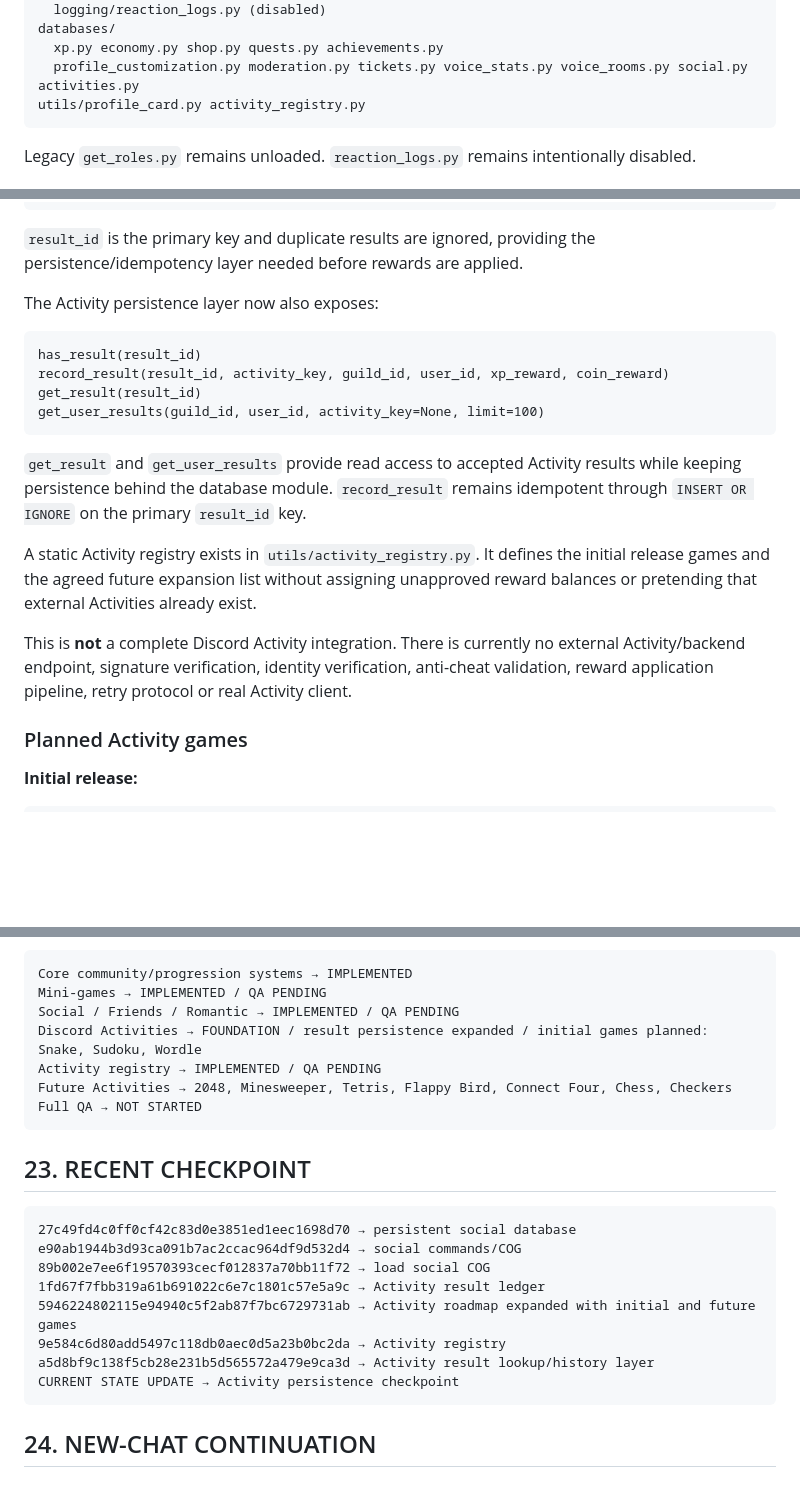
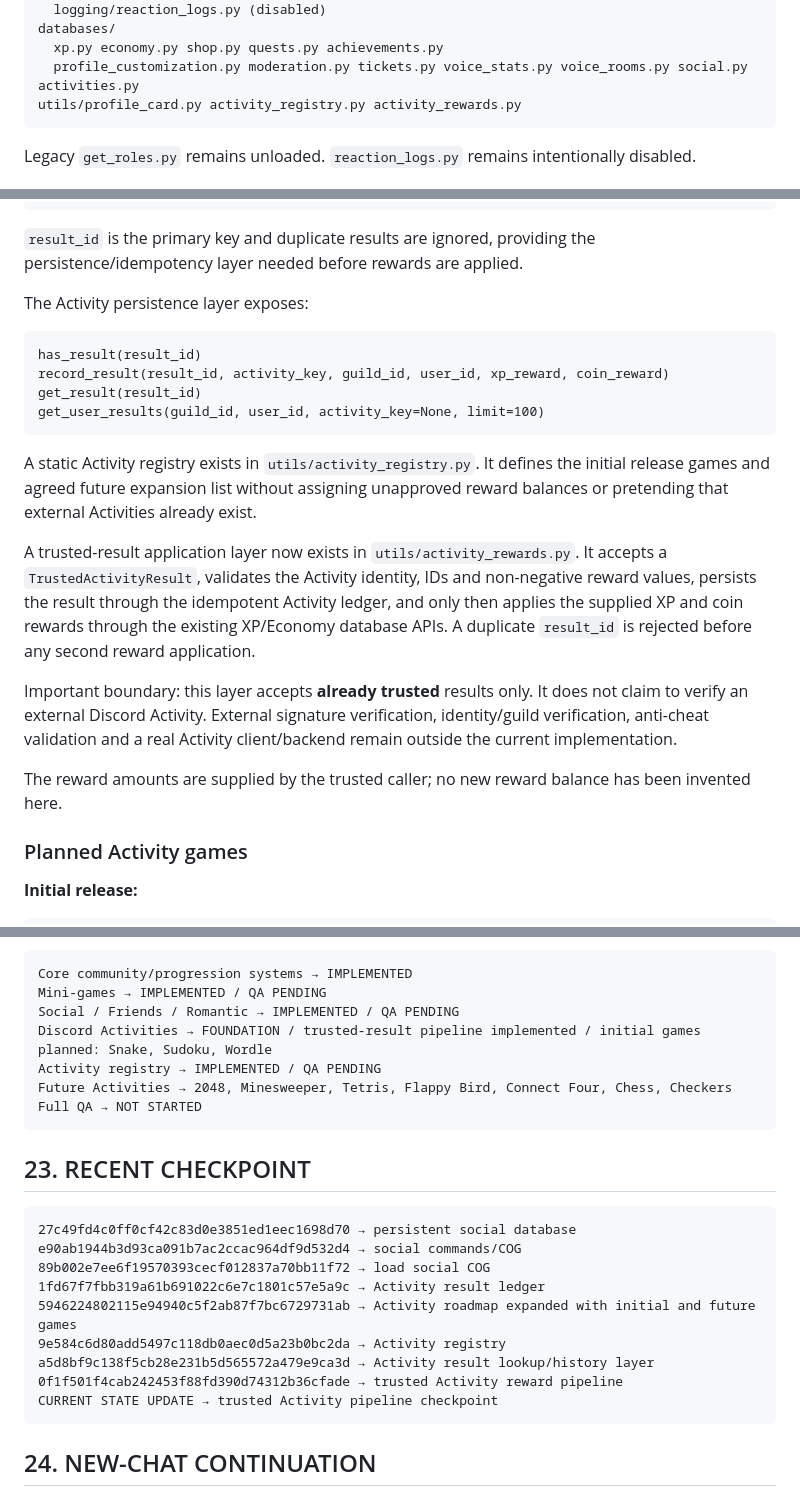
Before and after one commit to Kerdor/InsaneBot-discord, a Markdown page: PROJECT_STATE.md, 3 parts joined by grey strips. Rendered like a GitHub page; blank space fills up the shorter version.

Commit message:
docs: record trusted Activity reward pipeline

````diff
--- a/PROJECT_STATE.md
+++ b/PROJECT_STATE.md
@@ -64,7 +64,7 @@ cogs/
 databases/
   xp.py economy.py shop.py quests.py achievements.py
   profile_customization.py moderation.py tickets.py voice_stats.py voice_rooms.py social.py activities.py
-utils/profile_card.py activity_registry.py
+utils/profile_card.py activity_registry.py activity_rewards.py
 ```
 
 Legacy `get_roles.py` remains unloaded. `reaction_logs.py` remains intentionally disabled.
@@ -285,7 +285,7 @@ received_at
 
 `result_id` is the primary key and duplicate results are ignored, providing the persistence/idempotency layer needed before rewards are applied.
 
-The Activity persistence layer now also exposes:
+The Activity persistence layer exposes:
 
 ```text
 has_result(result_id)
@@ -294,11 +294,13 @@ get_result(result_id)
 get_user_results(guild_id, user_id, activity_key=None, limit=100)
 ```
 
-`get_result` and `get_user_results` provide read access to accepted Activity results while keeping persistence behind the database module. `record_result` remains idempotent through `INSERT OR IGNORE` on the primary `result_id` key.
+A static Activity registry exists in `utils/activity_registry.py`. It defines the initial release games and agreed future expansion list without assigning unapproved reward balances or pretending that external Activities already exist.
 
-A static Activity registry exists in `utils/activity_registry.py`. It defines the initial release games and the agreed future expansion list without assigning unapproved reward balances or pretending that external Activities already exist.
+A trusted-result application layer now exists in `utils/activity_rewards.py`. It accepts a `TrustedActivityResult`, validates the Activity identity, IDs and non-negative reward values, persists the result through the idempotent Activity ledger, and only then applies the supplied XP and coin rewards through the existing XP/Economy database APIs. A duplicate `result_id` is rejected before any second reward application.
 
-This is **not** a complete Discord Activity integration. There is currently no external Activity/backend endpoint, signature verification, identity verification, anti-cheat validation, reward application pipeline, retry protocol or real Activity client.
+Important boundary: this layer accepts **already trusted** results only. It does not claim to verify an external Discord Activity. External signature verification, identity/guild verification, anti-cheat validation and a real Activity client/backend remain outside the current implementation.
+
+The reward amounts are supplied by the trusted caller; no new reward balance has been invented here.
 
 ### Planned Activity games
 
@@ -395,7 +398,7 @@ Current checkpoint:
 Core community/progression systems → IMPLEMENTED
 Mini-games → IMPLEMENTED / QA PENDING
 Social / Friends / Romantic → IMPLEMENTED / QA PENDING
-Discord Activities → FOUNDATION / result persistence expanded / initial games planned: Snake, Sudoku, Wordle
+Discord Activities → FOUNDATION / trusted-result pipeline implemented / initial games planned: Snake, Sudoku, Wordle
 Activity registry → IMPLEMENTED / QA PENDING
 Future Activities → 2048, Minesweeper, Tetris, Flappy Bird, Connect Four, Chess, Checkers
 Full QA → NOT STARTED
@@ -411,7 +414,8 @@ e90ab1944b3d93ca091b7ac2ccac964df9d532d4 → social commands/COG
 5946224802115e94940c5f2ab87f7bc6729731ab → Activity roadmap expanded with initial and future games
 9e584c6d80add5497c118db0aec0d5a23b0bc2da → Activity registry
 a5d8bf9c138f5cb28e231b5d565572a479e9ca3d → Activity result lookup/history layer
-CURRENT STATE UPDATE → Activity persistence checkpoint
+0f1f501f4cab242453f88fd390d74312b36cfade → trusted Activity reward pipeline
+CURRENT STATE UPDATE → trusted Activity pipeline checkpoint
 ```
 
 ## 24. NEW-CHAT CONTINUATION
````
Also changed, not shown: other parts of PROJECT_STATE.md (+1 -0 lines).
